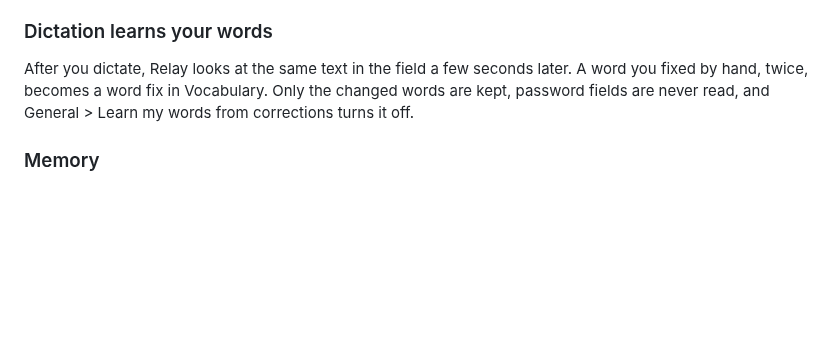
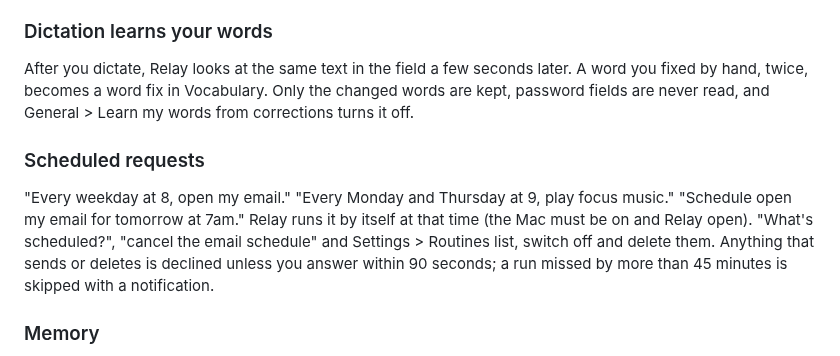
Before and after one commit to serjdmitri/Relay, a Markdown page: README.md, the part around the change. GitHub-like rendering; blank space fills up the shorter version.

Commit message:
0.11.0: scheduled requests by asking
Co-Authored-By: Claude Sonnet 5.5 <noreply@anthropic.com>

```diff
--- a/README.md
+++ b/README.md
@@ -135,6 +135,9 @@ Drag files or a folder onto the menu bar icon (or anywhere on the Relay window)
 ### Dictation learns your words
 After you dictate, Relay looks at the same text in the field a few seconds later. A word you fixed by hand, twice, becomes a word fix in Vocabulary. Only the changed words are kept, password fields are never read, and General > Learn my words from corrections turns it off.
 
+### Scheduled requests
+"Every weekday at 8, open my email." "Every Monday and Thursday at 9, play focus music." "Schedule open my email for tomorrow at 7am." Relay runs it by itself at that time (the Mac must be on and Relay open). "What's scheduled?", "cancel the email schedule" and Settings > Routines list, switch off and delete them. Anything that sends or deletes is declined unless you answer within 90 seconds; a run missed by more than 45 minutes is skipped with a notification.
+
 ### Memory
 "Remember that my sister is Anna." Relay keeps short facts you tell it, uses them in later requests, and shows them in Settings > Memory, where you can add, delete, forget all, or turn it off. "Forget that…", "what do you remember about me?" and "forget everything" work by voice. Passwords and card numbers are refused. It stays on your Mac.
 
```
Also changed, not shown: CHANGELOG.md (+7 -0 lines), docs/release-notes-v0.11.0.md (added, +13 -0 lines), assets/icon.png, 13 other files.
